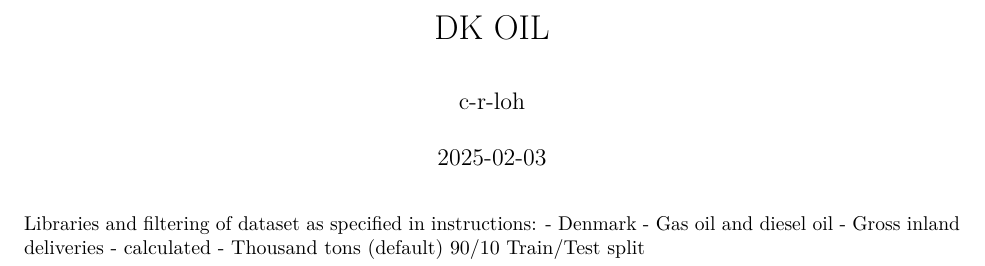
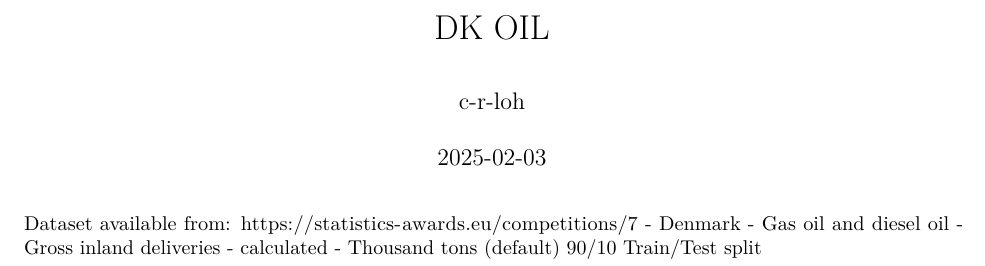
Before and after one commit to c-r-loh/lancs, an R Markdown document (DK_OIL.Rmd): part of page 1 of 11, cut so that both start at the same text. Rendered offline with R 4.5, knitr and Pandoc, then LaTeX, with nearby package versions; some code elsewhere in the file could not run offline.

Commit message:
Update DK_OIL.Rmd

````diff
--- a/DK_OIL.Rmd
+++ b/DK_OIL.Rmd
@@ -9,7 +9,7 @@ output: pdf_document
 knitr::opts_chunk$set(echo = TRUE)
 ```
 
-Libraries and filtering of dataset as specified in instructions:
+Dataset available from: https://statistics-awards.eu/competitions/7
 - Denmark
 - Gas oil and diesel oil
 - Gross inland deliveries - calculated
````
